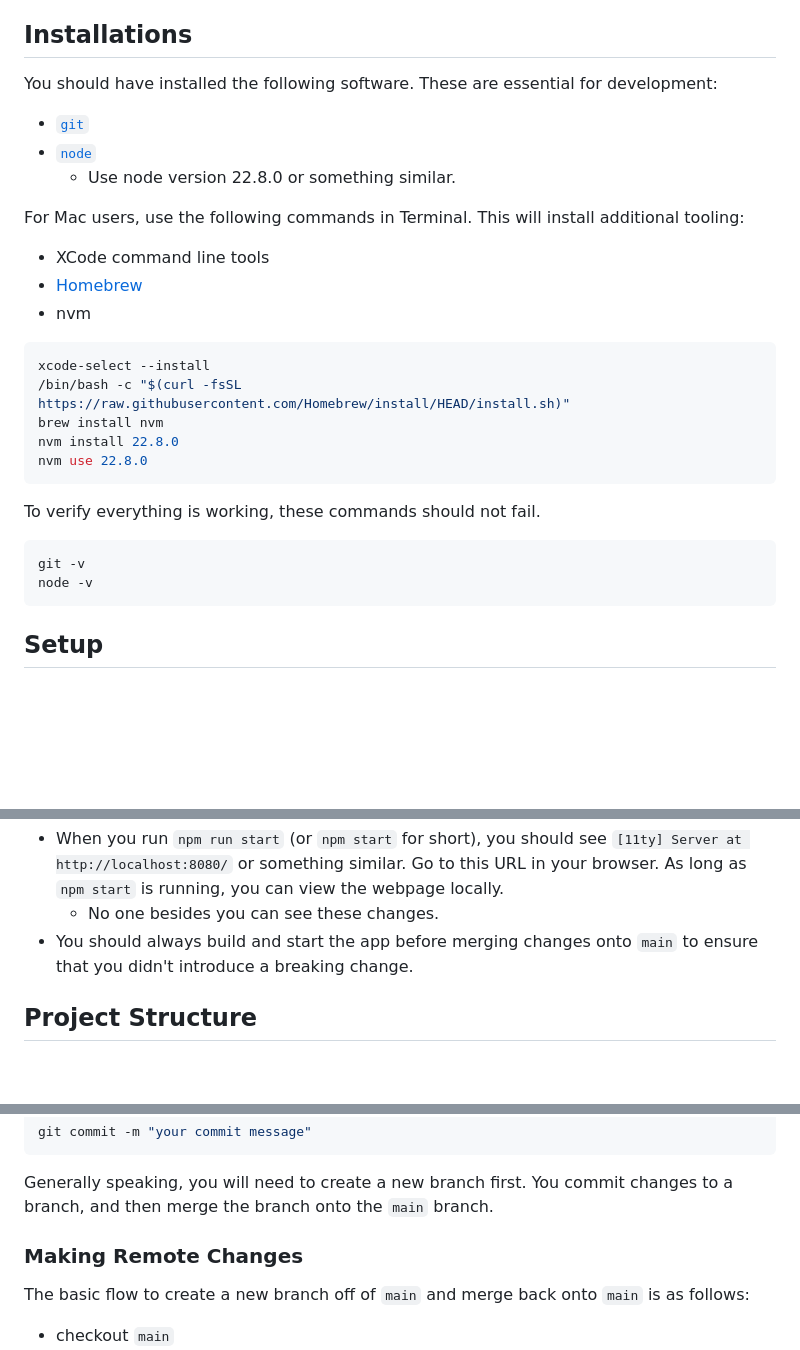
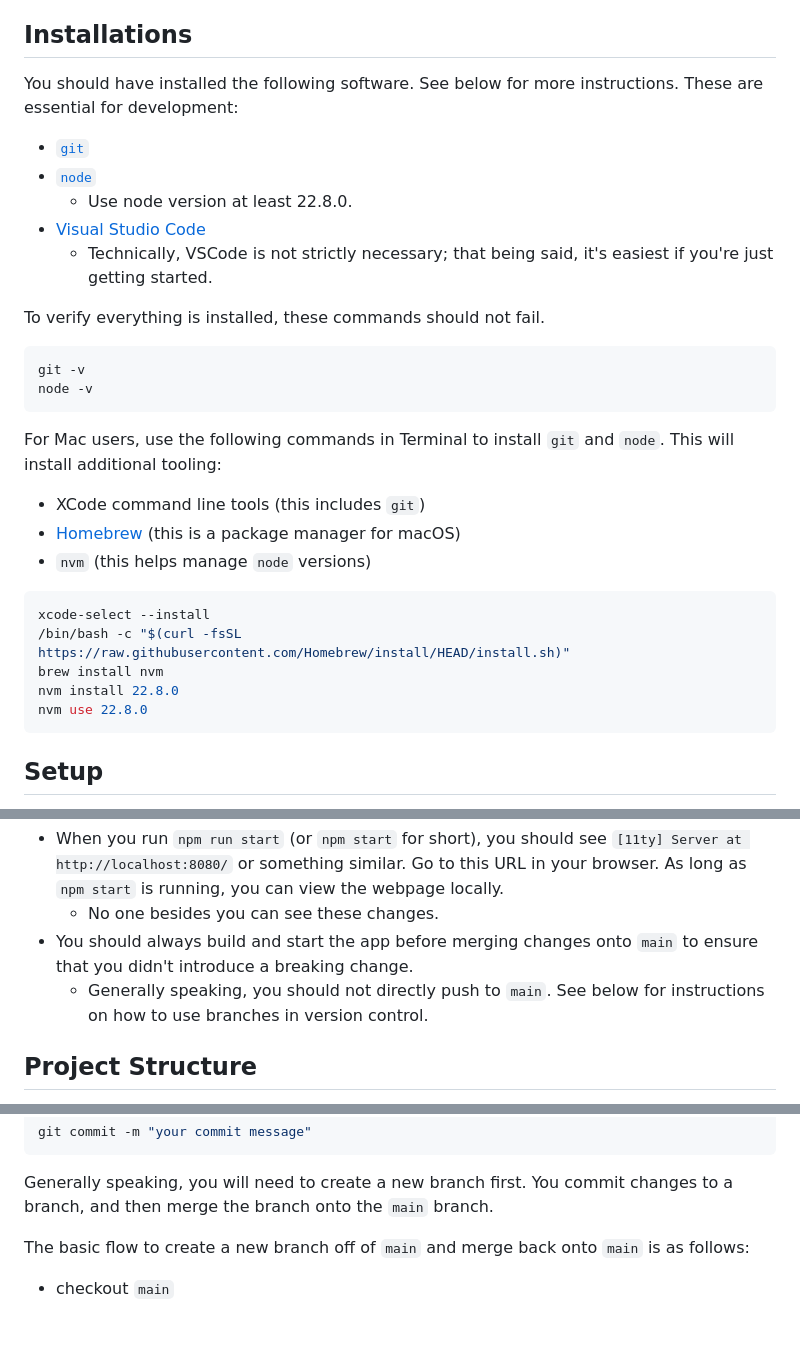
Before and after one commit to nouturnsign/medleys-website, a Markdown page: README.md, 3 parts joined by grey strips. Rendered like a GitHub page; blank space fills up the shorter version.

````diff
--- a/README.md
+++ b/README.md
@@ -10,19 +10,29 @@ blocks, make sure to paste each line into Terminal one-by-one!
 
 ## Installations
 
-You should have installed the following software. These are essential for
-development:
+You should have installed the following software. See below for more
+instructions. These are essential for development:
 
 - [`git`](https://git-scm.com/downloads)
 - [`node`](https://docs.npmjs.com/downloading-and-installing-node-js-and-npm)
-  - Use node version 22.8.0 or something similar.
+  - Use node version at least 22.8.0.
+- [Visual Studio Code](https://code.visualstudio.com/download)
+  - Technically, VSCode is not strictly necessary; that being said, it's easiest
+    if you're just getting started.
 
-For Mac users, use the following commands in Terminal. This will install
-additional tooling:
+To verify everything is installed, these commands should not fail.
 
-- XCode command line tools
-- [Homebrew](https://brew.sh/)
-- nvm
+```sh
+git -v
+node -v
+```
+
+For Mac users, use the following commands in Terminal to install `git` and
+`node`. This will install additional tooling:
+
+- XCode command line tools (this includes `git`)
+- [Homebrew](https://brew.sh/) (this is a package manager for macOS)
+- `nvm` (this helps manage `node` versions)
 
 ```sh
 xcode-select --install
@@ -30,13 +40,6 @@ xcode-select --install
 brew install nvm
 nvm install 22.8.0
 nvm use 22.8.0
-```
-
-To verify everything is working, these commands should not fail.
-
-```sh
-git -v
-node -v
 ```
 
 ## Setup
@@ -62,6 +65,8 @@ changes to deploy.
   - No one besides you can see these changes.
 - You should always build and start the app before merging changes onto `main`
   to ensure that you didn't introduce a breaking change.
+  - Generally speaking, you should not directly push to `main`. See below for
+    instructions on how to use branches in version control.
 
 ## Project Structure
 
@@ -127,8 +205,6 @@ git commit -m "your commit message"
 
 Generally speaking, you will need to create a new branch first. You commit
 changes to a branch, and then merge the branch onto the `main` branch.
-
-### Making Remote Changes
 
 The basic flow to create a new branch off of `main` and merge back onto `main`
 is as follows:
````
Also changed, not shown: other parts of README.md (+79 -4 lines).
